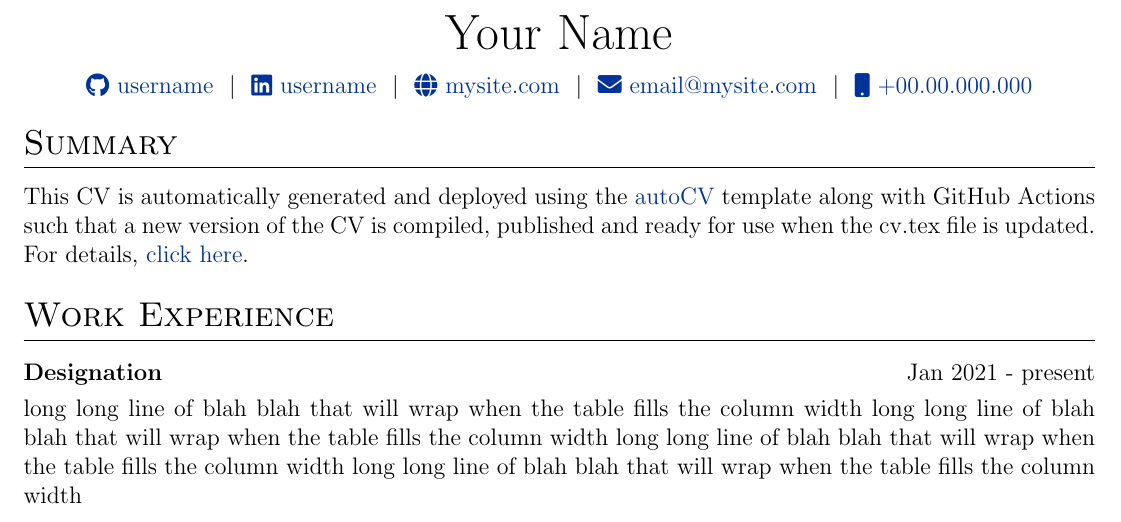
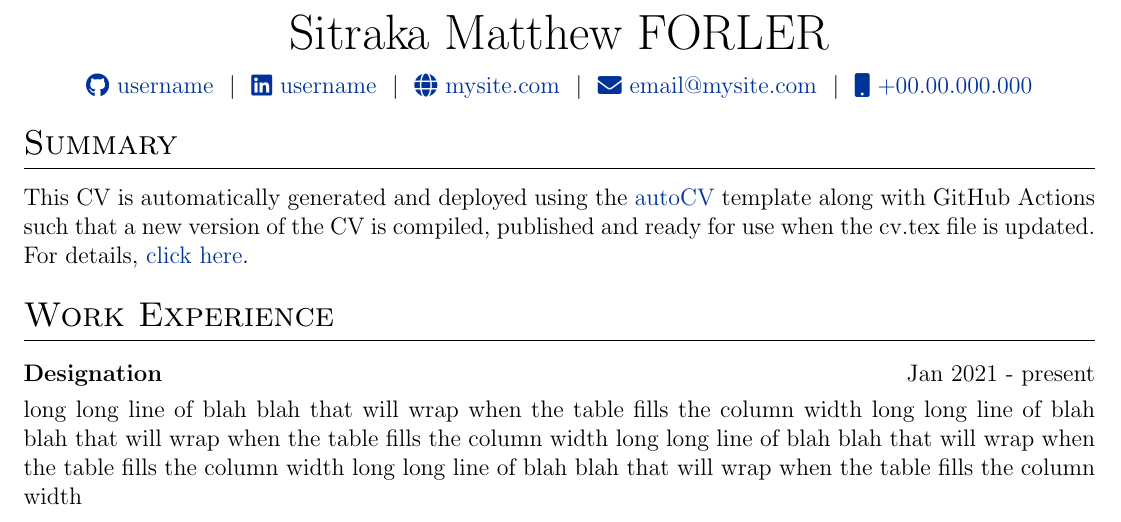
Before and after one commit to Sitraka17/CV_LaTeX, a LaTeX CV (cv.tex): part of the page, cut at the place of the change. Compiled offline with pdfLaTeX.

Commit message:
Update cv.tex

```diff
--- a/cv.tex
+++ b/cv.tex
@@ -116,9 +116,9 @@
 % \end{tabularx}
 
 \begin{tabularx}{\linewidth}{@{} C @{}}
-\Huge{Your Name} \\[7.5pt]
-\href{https://github.com/username}{\raisebox{-0.05\height}\faGithub\ username} \ $|$ \
-\href{https://linkedin.com/in/username}{\raisebox{-0.05\height}\faLinkedin\ username} \ $|$ \
+\Huge{Sitraka Matthew FORLER} \\[7.5pt]
+\href{https://github.com/Sitraka17}{\raisebox{-0.05\height}\faGithub\ username} \ $|$ \
+\href{https://www.linkedin.com/in/sitraka-matthieu-forler/}{\raisebox{-0.05\height}\faLinkedin\ username} \ $|$ \
 \href{https://mysite.com}{\raisebox{-0.05\height}\faGlobe \ mysite.com} \ $|$ \
 \href{mailto:email@mysite.com}{\raisebox{-0.05\height}\faEnvelope \ email@mysite.com} \ $|$ \
 \href{tel:+000000000000}{\raisebox{-0.05\height}\faMobile \ +00.00.000.000} \\
```
